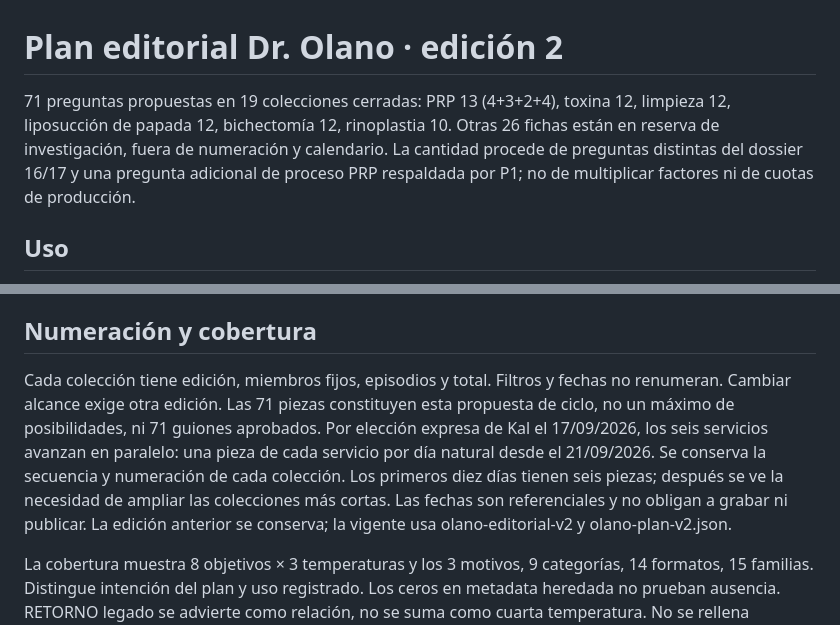
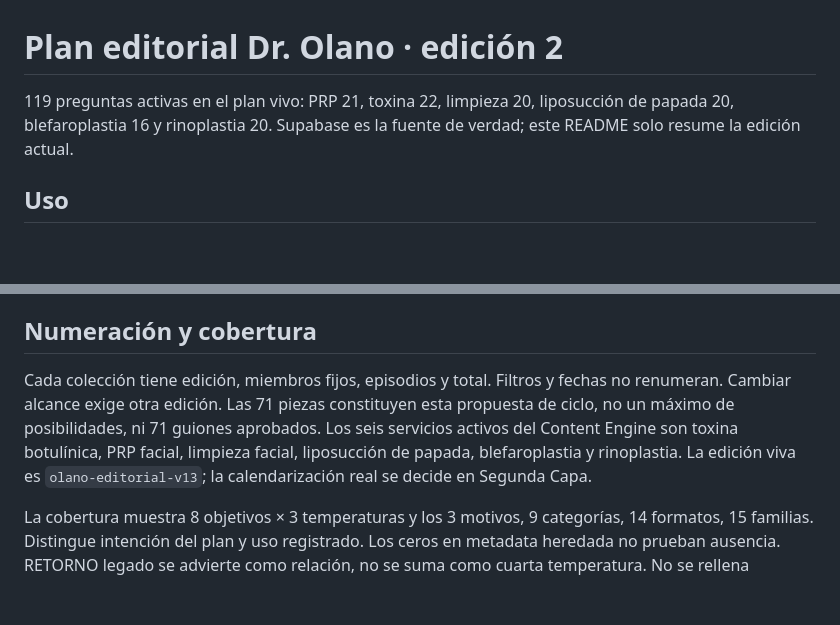
Before and after one commit to Leo556677/impulso-digital-landing, a Markdown page: planning/README.md, 2 parts joined by grey strips. GitHub-like rendering; blank space fills up the shorter version.

Commit message:
Replace S5 content service with Blefaroplastia

```diff
--- a/planning/README.md
+++ b/planning/README.md
@@ -1,6 +1,6 @@
 # Plan editorial Dr. Olano · edición 2
 
-71 preguntas propuestas en 19 colecciones cerradas: PRP 13 (4+3+2+4), toxina 12, limpieza 12, liposucción de papada 12, bichectomía 12, rinoplastia 10. Otras 26 fichas están en reserva de investigación, fuera de numeración y calendario. La cantidad procede de preguntas distintas del dossier 16/17 y una pregunta adicional de proceso PRP respaldada por P1; no de multiplicar factores ni de cuotas de producción.
+119 preguntas activas en el plan vivo: PRP 21, toxina 22, limpieza 20, liposucción de papada 20, blefaroplastia 16 y rinoplastia 20. Supabase es la fuente de verdad; este README solo resume la edición actual.
 
 ## Uso
 
@@ -13,7 +13,7 @@
 
 ## Numeración y cobertura
 
-Cada colección tiene edición, miembros fijos, episodios y total. Filtros y fechas no renumeran. Cambiar alcance exige otra edición. Las 71 piezas constituyen esta propuesta de ciclo, no un máximo de posibilidades, ni 71 guiones aprobados. Por elección expresa de Kal el 17/09/2026, los seis servicios avanzan en paralelo: una pieza de cada servicio por día natural desde el 21/09/2026. Se conserva la secuencia y numeración de cada colección. Los primeros diez días tienen seis piezas; después se ve la necesidad de ampliar las colecciones más cortas. Las fechas son referenciales y no obligan a grabar ni publicar. La edición anterior se conserva; la vigente usa olano-editorial-v2 y olano-plan-v2.json.
+Cada colección tiene edición, miembros fijos, episodios y total. Filtros y fechas no renumeran. Cambiar alcance exige otra edición. Las 71 piezas constituyen esta propuesta de ciclo, no un máximo de posibilidades, ni 71 guiones aprobados. Los seis servicios activos del Content Engine son toxina botulínica, PRP facial, limpieza facial, liposucción de papada, blefaroplastia y rinoplastia. La edición viva es `olano-editorial-v13`; la calendarización real se decide en Segunda Capa.
 
 La cobertura muestra 8 objetivos × 3 temperaturas y los 3 motivos, 9 categorías, 14 formatos, 15 familias. Distingue intención del plan y uso registrado. Los ceros en metadata heredada no prueban ausencia. RETORNO legado se advierte como relación, no se suma como cuarta temperatura. No se rellena RESERVA sin comprobar ruta/oferta. C5 y familias basadas en testimonios, rutinas, experiencias o experimentos requieren material real. S6 incluye los ocho objetivos; las afirmaciones de oferta, ejecutor y ruta de reserva requieren confirmación antes de usarlas en guiones.
 
```
